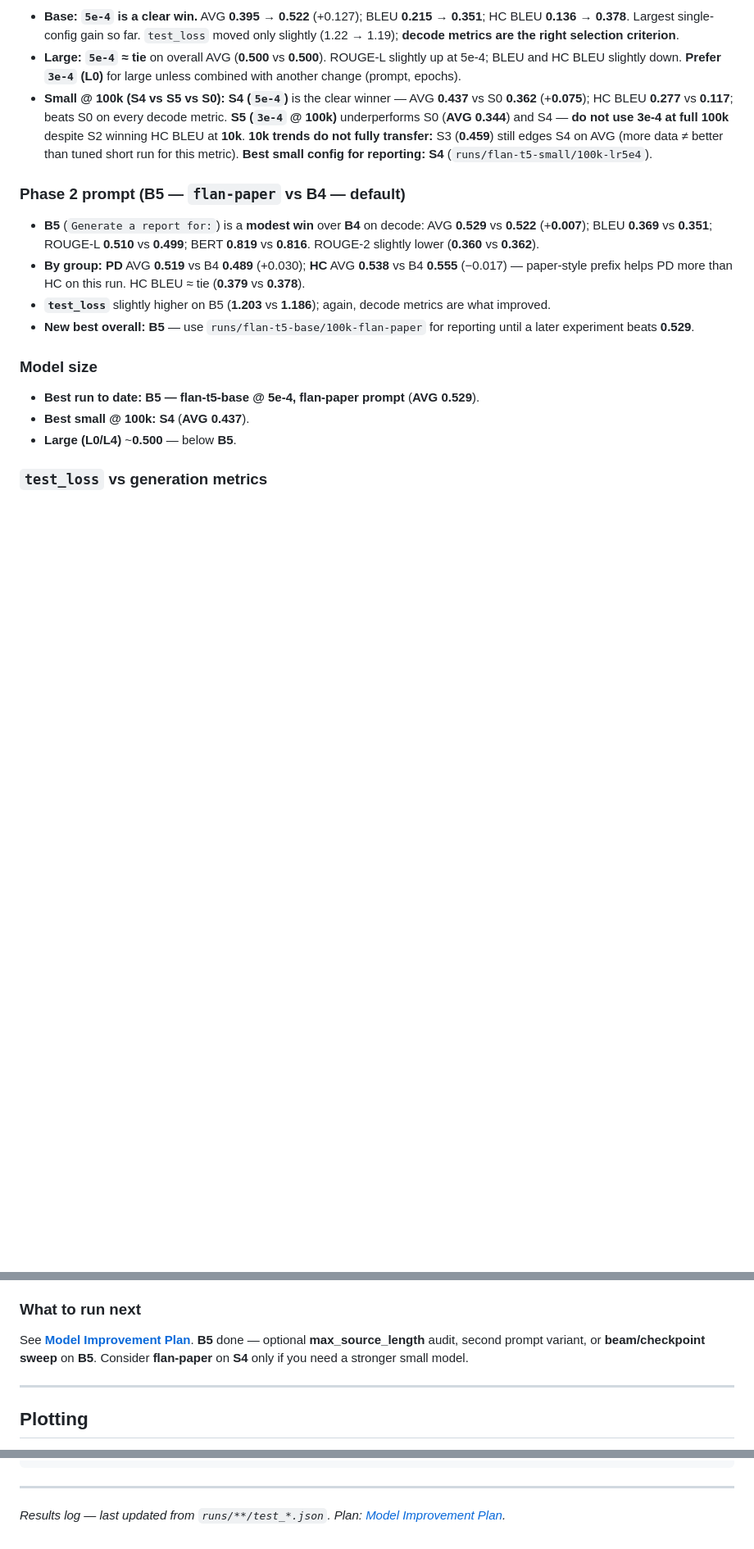
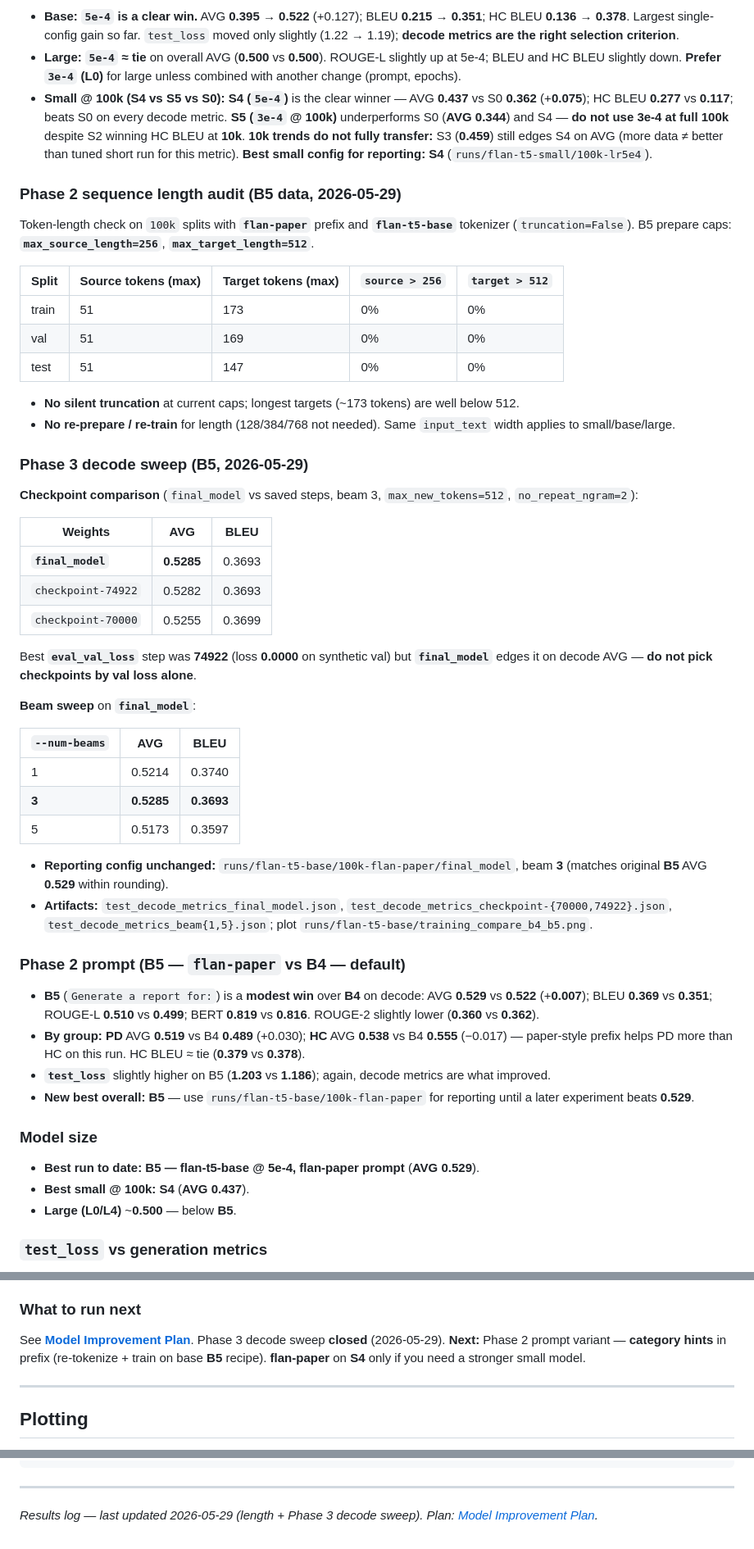
Before and after one commit to dawoodaijaz97/AcousticDrivenGeneration, a Markdown page: docs/training_progress.md, 3 parts joined by grey strips. Shown at 82% size. Drawn GitHub-style; blank space fills up the shorter version.

Commit message:
1.Complete phase3 3

```diff
--- a/docs/training_progress.md
+++ b/docs/training_progress.md
@@ -73,6 +73,42 @@ Metrics from **`main.eval_decode`** (real **test**, 96 rows; beam 3, max 512 tok
 - **Large:** **`5e-4` ≈ tie** on overall AVG (**0.500** vs **0.500**). ROUGE-L slightly up at 5e-4; BLEU and HC BLEU slightly down. **Prefer `3e-4` (L0)** for large unless combined with another change (prompt, epochs).
 - **Small @ 100k (S4 vs S5 vs S0):** **S4 (`5e-4`)** is the clear winner — AVG **0.437** vs S0 **0.362** (+**0.075**); HC BLEU **0.277** vs **0.117**; beats S0 on every decode metric. **S5 (`3e-4` @ 100k)** underperforms S0 (**AVG 0.344**) and S4 — **do not use 3e-4 at full 100k** despite S2 winning HC BLEU at **10k**. **10k trends do not fully transfer:** S3 (**0.459**) still edges S4 on AVG (more data ≠ better than tuned short run for this metric). **Best small config for reporting: S4** (`runs/flan-t5-small/100k-lr5e4`).
 
+### Phase 2 sequence length audit (B5 data, 2026-05-29)
+
+Token-length check on `100k` splits with **`flan-paper`** prefix and **`flan-t5-base`** tokenizer (`truncation=False`). B5 prepare caps: **`max_source_length=256`**, **`max_target_length=512`**.
+
+| Split | Source tokens (max) | Target tokens (max) | `source > 256` | `target > 512` |
+|-------|---------------------|---------------------|----------------|----------------|
+| train | 51 | 173 | 0% | 0% |
+| val   | 51 | 169 | 0% | 0% |
+| test  | 51 | 147 | 0% | 0% |
+
+- **No silent truncation** at current caps; longest targets (~173 tokens) are well below 512.
+- **No re-prepare / re-train** for length (128/384/768 not needed). Same `input_text` width applies to small/base/large.
+
+### Phase 3 decode sweep (B5, 2026-05-29)
+
+**Checkpoint comparison** (`final_model` vs saved steps, beam 3, `max_new_tokens=512`, `no_repeat_ngram=2`):
+
+| Weights | AVG | BLEU |
+|---------|-----|------|
+| **`final_model`** | **0.5285** | 0.3693 |
+| `checkpoint-74922` | 0.5282 | 0.3693 |
+| `checkpoint-70000` | 0.5255 | 0.3699 |
+
+Best **`eval_val_loss`** step was **74922** (loss **0.0000** on synthetic val) but **`final_model`** edges it on decode AVG — **do not pick checkpoints by val loss alone**.
+
+**Beam sweep** on **`final_model`**:
+
+| `--num-beams` | AVG | BLEU |
+|---------------|-----|------|
+| 1 | 0.5214 | 0.3740 |
+| **3** | **0.5285** | **0.3693** |
+| 5 | 0.5173 | 0.3597 |
+
+- **Reporting config unchanged:** `runs/flan-t5-base/100k-flan-paper/final_model`, beam **3** (matches original **B5** AVG **0.529** within rounding).
+- **Artifacts:** `test_decode_metrics_final_model.json`, `test_decode_metrics_checkpoint-{70000,74922}.json`, `test_decode_metrics_beam{1,5}.json`; plot `runs/flan-t5-base/training_compare_b4_b5.png`.
+
 ### Phase 2 prompt (B5 — `flan-paper` vs B4 — default)
 
 - **B5** (`Generate a report for:`) is a **modest win** over **B4** on decode: AVG **0.529** vs **0.522** (+**0.007**); BLEU **0.369** vs **0.351**; ROUGE-L **0.510** vs **0.499**; BERT **0.819** vs **0.816**. ROUGE-2 slightly lower (**0.360** vs **0.362**).
@@ -93,7 +129,7 @@ Metrics from **`main.eval_decode`** (real **test**, 96 rows; beam 3, max 512 tok
 
 ### What to run next
 
-See **[Model Improvement Plan](Model%20Improvement%20Plan.md)**. **B5** done — optional **max_source_length** audit, second prompt variant, or **beam/checkpoint sweep** on **B5**. Consider **flan-paper** on **S4** only if you need a stronger small model.
+See **[Model Improvement Plan](Model%20Improvement%20Plan.md)**. Phase 3 decode sweep **closed** (2026-05-29). **Next:** Phase 2 prompt variant — **category hints** in prefix (re-tokenize + train on base **B5** recipe). **flan-paper** on **S4** only if you need a stronger small model.
 
 ---
 
@@ -112,4 +148,4 @@ python -m main.plot_training_runs runs/flan-t5-small/100k runs/flan-t5-small/100
 
 ---
 
-*Results log — last updated from `runs/**/test_*.json`. Plan: [Model Improvement Plan](Model%20Improvement%20Plan.md).*
+*Results log — last updated 2026-05-29 (length + Phase 3 decode sweep). Plan: [Model Improvement Plan](Model%20Improvement%20Plan.md).*
```
Also changed, not shown: docs/Model Improvement Plan.md (+18 -17 lines).
